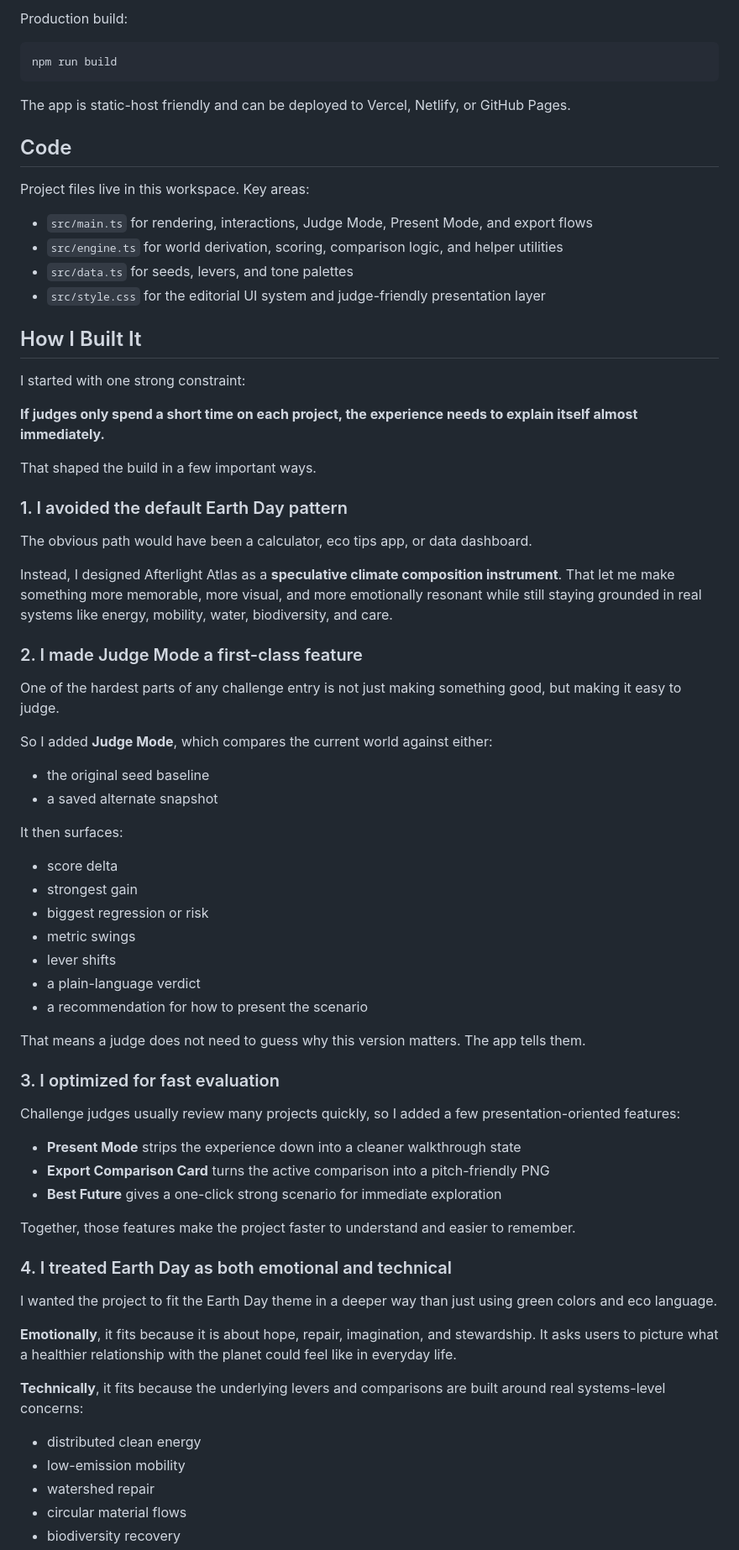
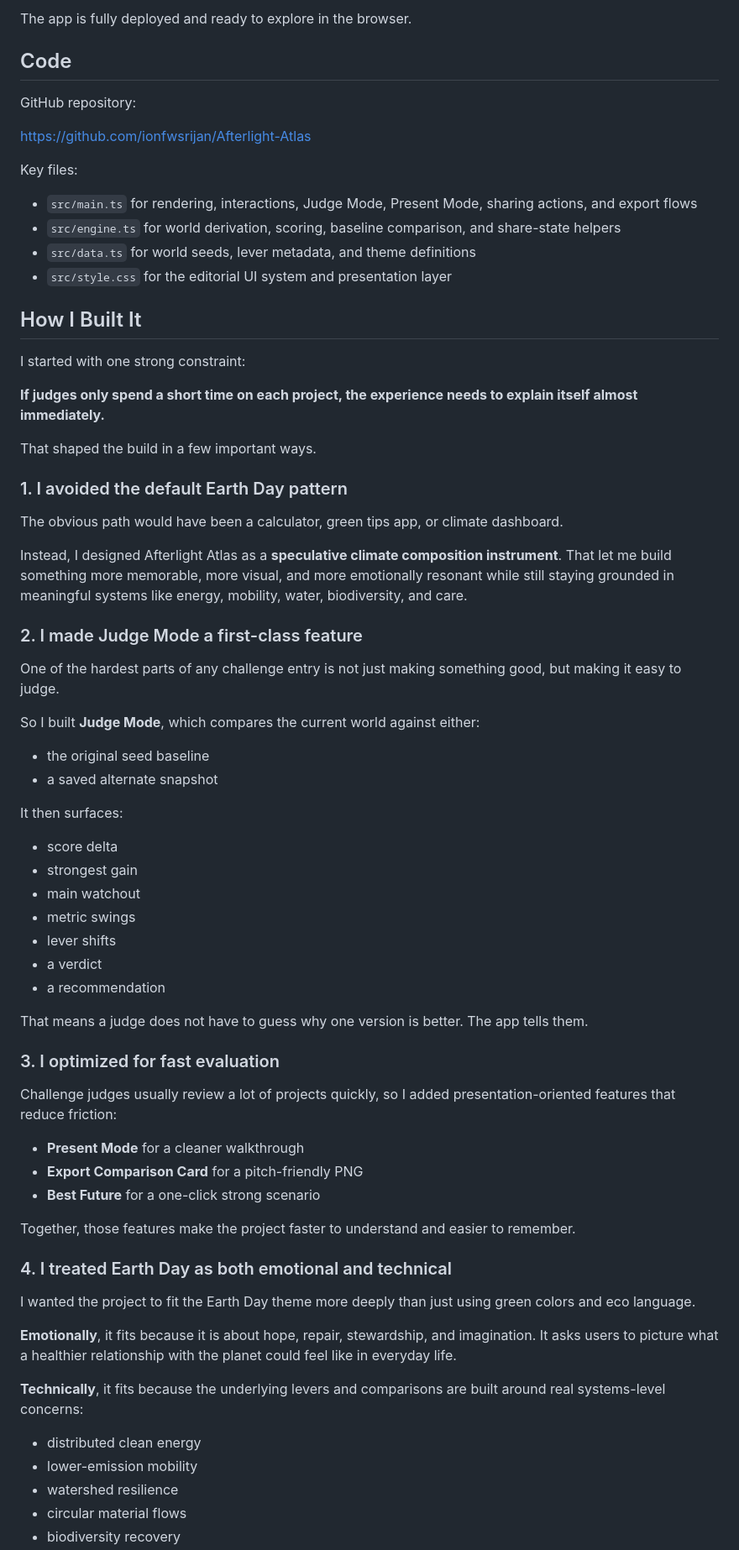
Before and after one commit to ionfwsrijan/Afterlight-Atlas, a Markdown page: SUBMISSION.md, the part around one of its changes. Shown at 84% size. Drawn GitHub-style.

````diff
--- a/SUBMISSION.md
+++ b/SUBMISSION.md
@@ -71,20 +54,18 @@ npm run dev
 
-Production build:
-
-```bash
-npm run build
-```
-
-The app is static-host friendly and can be deployed to Vercel, Netlify, or GitHub Pages.
+The app is fully deployed and ready to explore in the browser.
 
 ## Code
 
-Project files live in this workspace. Key areas:
+GitHub repository:
 
-- `src/main.ts` for rendering, interactions, Judge Mode, Present Mode, and export flows
-- `src/engine.ts` for world derivation, scoring, comparison logic, and helper utilities
-- `src/data.ts` for seeds, levers, and tone palettes
-- `src/style.css` for the editorial UI system and judge-friendly presentation layer
+https://github.com/ionfwsrijan/Afterlight-Atlas
+
+Key files:
+
+- `src/main.ts` for rendering, interactions, Judge Mode, Present Mode, sharing actions, and export flows
+- `src/engine.ts` for world derivation, scoring, baseline comparison, and share-state helpers
+- `src/data.ts` for world seeds, lever metadata, and theme definitions
+- `src/style.css` for the editorial UI system and presentation layer
 
 ## How I Built It
 
@@ -96,15 +77,15 @@ That shaped the build in a few important ways.
 
 ### 1. I avoided the default Earth Day pattern
 
-The obvious path would have been a calculator, eco tips app, or data dashboard.
+The obvious path would have been a calculator, green tips app, or climate dashboard.
 
-Instead, I designed Afterlight Atlas as a **speculative climate composition instrument**. That let me make something more memorable, more visual, and more emotionally resonant while still staying grounded in real systems like energy, mobility, water, biodiversity, and care.
+Instead, I designed Afterlight Atlas as a **speculative climate composition instrument**. That let me build something more memorable, more visual, and more emotionally resonant while still staying grounded in meaningful systems like energy, mobility, water, biodiversity, and care.
 
 ### 2. I made Judge Mode a first-class feature
 
 One of the hardest parts of any challenge entry is not just making something good, but making it easy to judge.
 
-So I added **Judge Mode**, which compares the current world against either:
+So I built **Judge Mode**, which compares the current world against either:
 
 - the original seed baseline
 - a saved alternate snapshot
@@ -113,34 +94,34 @@ It then surfaces:
 
 - score delta
 - strongest gain
-- biggest regression or risk
+- main watchout
 - metric swings
 - lever shifts
-- a plain-language verdict
-- a recommendation for how to present the scenario
+- a verdict
+- a recommendation
 
-That means a judge does not need to guess why this version matters. The app tells them.
+That means a judge does not have to guess why one version is better. The app tells them.
 
 ### 3. I optimized for fast evaluation
 
-Challenge judges usually review many projects quickly, so I added a few presentation-oriented features:
+Challenge judges usually review a lot of projects quickly, so I added presentation-oriented features that reduce friction:
 
-- **Present Mode** strips the experience down into a cleaner walkthrough state
-- **Export Comparison Card** turns the active comparison into a pitch-friendly PNG
-- **Best Future** gives a one-click strong scenario for immediate exploration
+- **Present Mode** for a cleaner walkthrough
+- **Export Comparison Card** for a pitch-friendly PNG
+- **Best Future** for a one-click strong scenario
 
 Together, those features make the project faster to understand and easier to remember.
 
 ### 4. I treated Earth Day as both emotional and technical
 
-I wanted the project to fit the Earth Day theme in a deeper way than just using green colors and eco language.
+I wanted the project to fit the Earth Day theme more deeply than just using green colors and eco language.
 
-**Emotionally**, it fits because it is about hope, repair, imagination, and stewardship. It asks users to picture what a healthier relationship with the planet could feel like in everyday life.
+**Emotionally**, it fits because it is about hope, repair, stewardship, and imagination. It asks users to picture what a healthier relationship with the planet could feel like in everyday life.
 
 **Technically**, it fits because the underlying levers and comparisons are built around real systems-level concerns:
 
 - distributed clean energy
-- low-emission mobility
-- watershed repair
+- lower-emission mobility
+- watershed resilience
 - circular material flows
 - biodiversity recovery
````
Also changed, not shown: other parts of SUBMISSION.md (+32 -60 lines).
